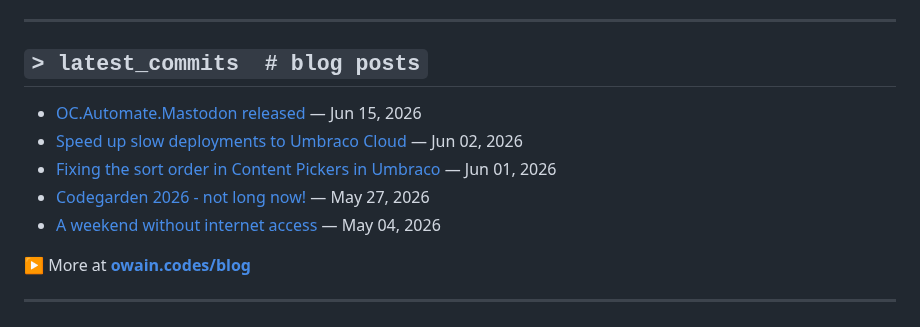
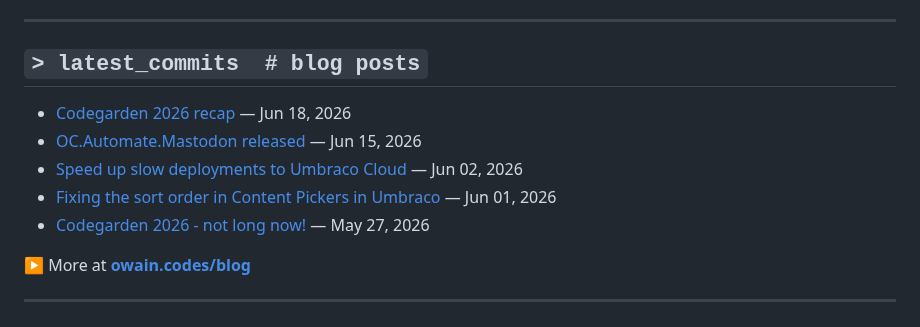
Before and after one commit to OwainWilliams/OwainWilliams, a Markdown page: README.md, the part around the change. GitHub-like rendering.

Commit message:
chore: update latest blog posts

```diff
--- a/README.md
+++ b/README.md
@@ -85,11 +85,11 @@ $ ps aux | grep owain
 ## `> latest_commits  # blog posts`
 
 <!-- BLOG-POST-LIST:START -->
+- [Codegarden 2026 recap](https://owain.codes/blog/2026/june/codegarden-2026/) — Jun 18, 2026
 - [OC.Automate.Mastodon released](https://owain.codes/blog/2026/june/ocautomatemastodon-released/) — Jun 15, 2026
 - [Speed up slow deployments to Umbraco Cloud](https://owain.codes/blog/2026/june/speed-up-slow-deployments-to-umbraco-cloud/) — Jun 02, 2026
 - [Fixing the sort order in Content Pickers in Umbraco](https://owain.codes/blog/2026/june/fixing-the-sort-order-in-content-pickers-in-umbraco/) — Jun 01, 2026
 - [Codegarden 2026 - not long now!](https://owain.codes/blog/2026/may/codegarden-2026-not-long-now/) — May 27, 2026
-- [A weekend without internet access](https://owain.codes/blog/2026/may/a-weekend-without-internet-access/) — May 04, 2026
 <!-- BLOG-POST-LIST:END -->
 
 ▶ More at **[owain.codes/blog](https://owain.codes)**
```
